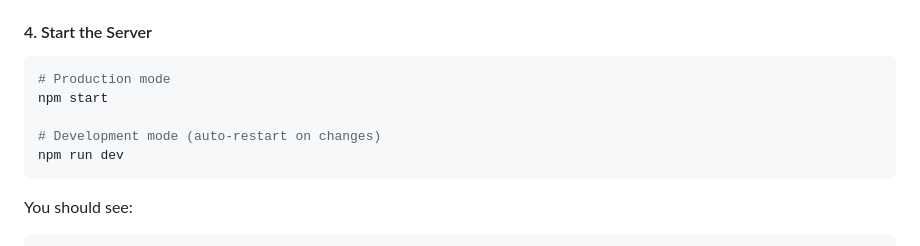
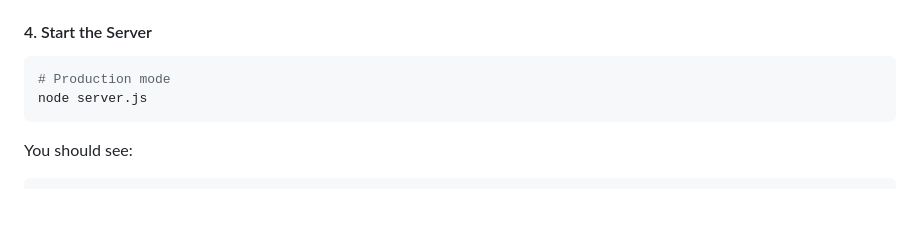
Before and after one commit to alisherabushemenov1/Backend_2ass, a Markdown page: README.md, the part around the change. Rendered like a GitHub page; blank space fills up the shorter version.

````diff
--- a/README.md
+++ b/README.md
@@ -171,10 +171,7 @@ NEWS_API_KEY=a5dde7dae47c4d02ad72ed1612e4e06c
 
 ```bash
 # Production mode
-npm start
-
-# Development mode (auto-restart on changes)
-npm run dev
+node server.js
 ```
 
 You should see:
````
